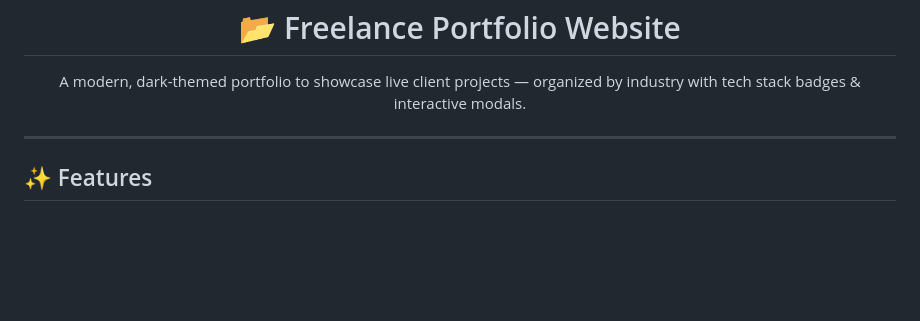
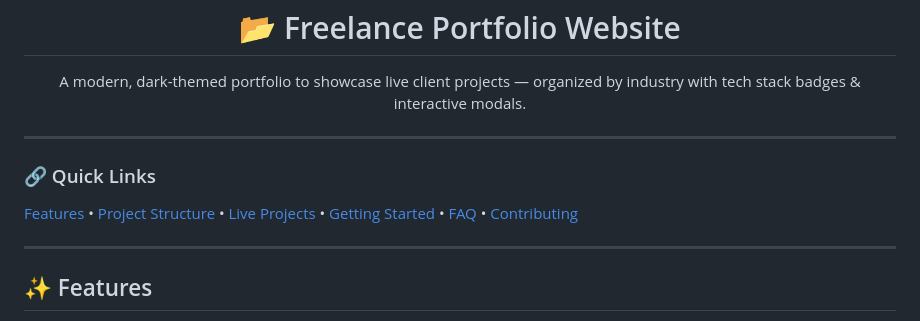
Before and after one commit to Chauhan2023/freelance-portfolio-website, a Markdown page: README.md, the part around the change. GitHub-like rendering; blank space fills up the shorter version.

Commit message:
docs: add quick links navigation section

```diff
--- a/README.md
+++ b/README.md
@@ -11,6 +11,12 @@
   <h1>📂 Freelance Portfolio Website</h1>
   <p>A modern, dark-themed portfolio to showcase live client projects — organized by industry with tech stack badges & interactive modals.</p>
 </div>
+
+---
+
+### 🔗 Quick Links
+
+[Features](#-features) • [Project Structure](#️-project-structure) • [Live Projects](#-live-projects-showcased) • [Getting Started](#-getting-started) • [FAQ](#-faq) • [Contributing](#-contributing)
 
 ---
 
```
